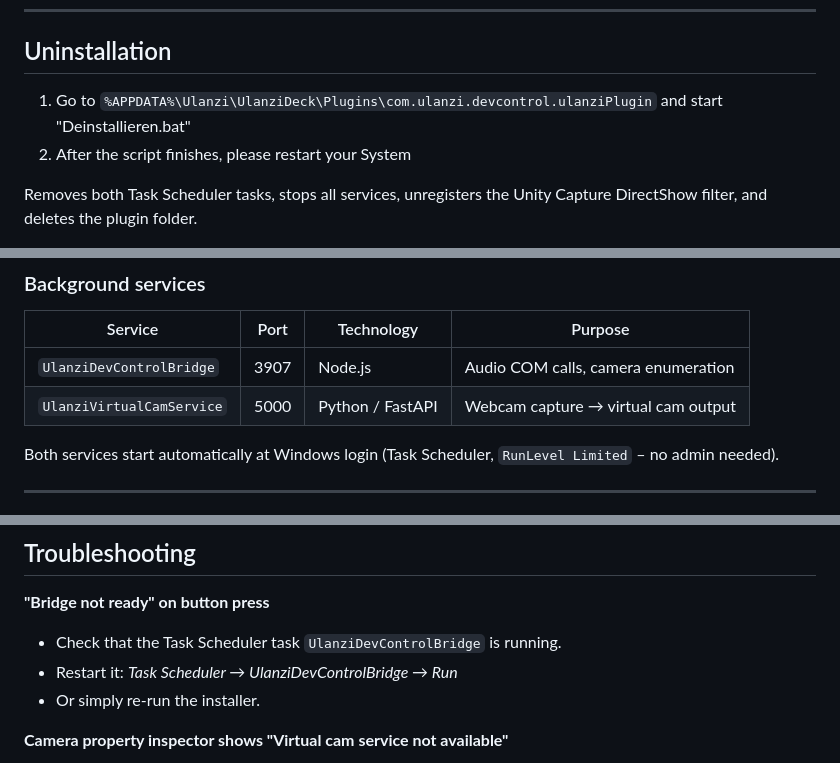
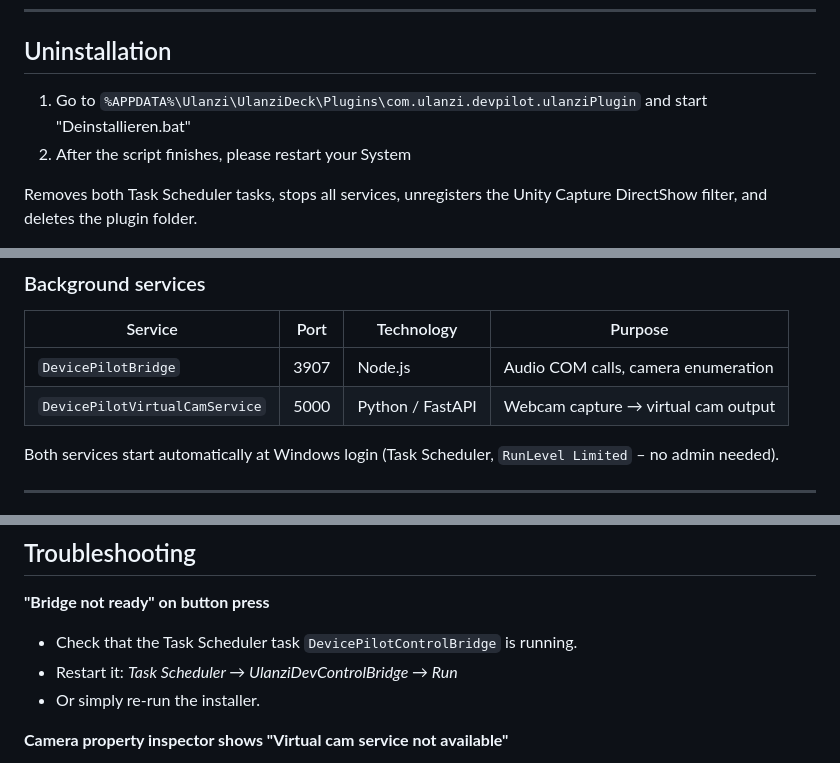
Before and after one commit to Walfrosch92/DevicePilot-by-Walfrosch92, a Markdown page: README.md, 3 parts joined by grey strips. Drawn GitHub-style.

Commit message:
Update README for DevicePilot plugin details

```diff
--- a/README.md
+++ b/README.md
@@ -72,7 +72,7 @@ The installer will automatically:
 
 ## Uninstallation
 
-1. Go to `%APPDATA%\Ulanzi\UlanziDeck\Plugins\com.ulanzi.devcontrol.ulanziPlugin` and start "Deinstallieren.bat"
+1. Go to `%APPDATA%\Ulanzi\UlanziDeck\Plugins\com.ulanzi.devpilot.ulanziPlugin` and start "Deinstallieren.bat"
 2. After the script finishes, please restart your System
 
 Removes both Task Scheduler tasks, stops all services, unregisters the Unity Capture DirectShow filter, and deletes the plugin folder.
@@ -96,8 +96,8 @@ Ulanzi Studio
 
 | Service | Port | Technology | Purpose |
 |---|---|---|---|
-| `UlanziDevControlBridge` | 3907 | Node.js | Audio COM calls, camera enumeration |
-| `UlanziVirtualCamService` | 5000 | Python / FastAPI | Webcam capture → virtual cam output |
+| `DevicePilotBridge` | 3907 | Node.js | Audio COM calls, camera enumeration |
+| `DevicePilotVirtualCamService` | 5000 | Python / FastAPI | Webcam capture → virtual cam output |
 
 Both services start automatically at Windows login (Task Scheduler, `RunLevel Limited` – no admin needed).
 
@@ -131,7 +131,7 @@ Camera dropdowns are populated automatically from all connected physical cameras
 ## Troubleshooting
 
 **"Bridge not ready" on button press**
-- Check that the Task Scheduler task `UlanziDevControlBridge` is running.
+- Check that the Task Scheduler task `DevicePilotControlBridge` is running.
 - Restart it: *Task Scheduler → UlanziDevControlBridge → Run*
 - Or simply re-run the installer.
 
```
Also changed, not shown: other parts of README.md (+1 -1 lines).
